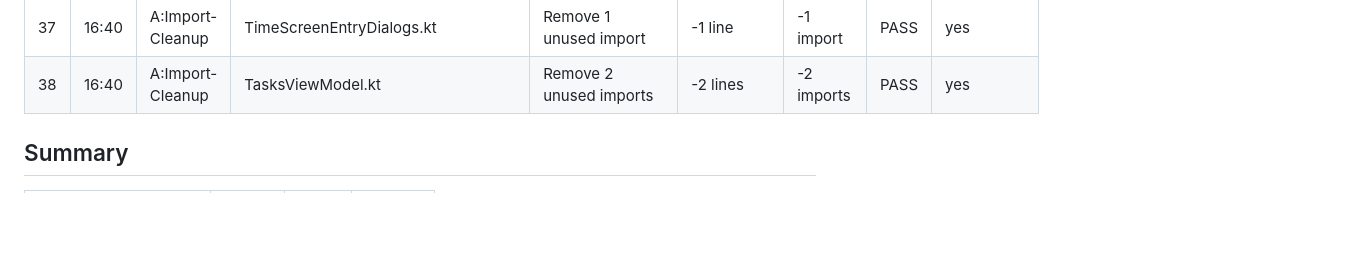
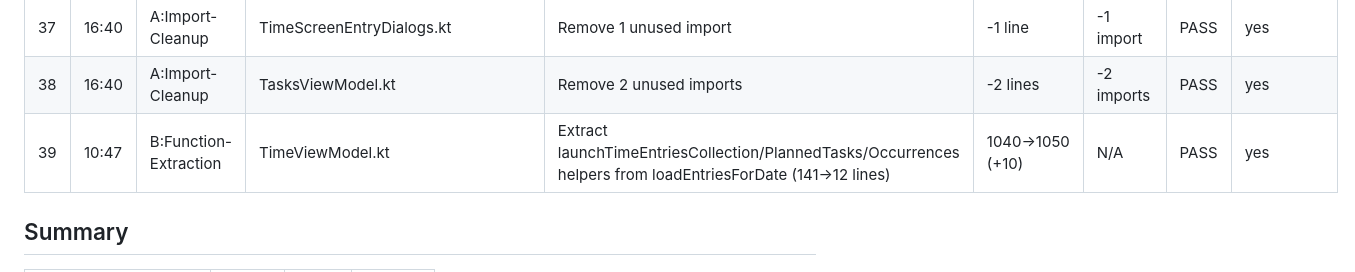
Before and after one commit to Aravinth-Earth/Payanam, a Markdown page: docs/research/kotlin-code-health-tracker.md, the part around the change. GitHub-like rendering; blank space fills up the shorter version.

Commit message:
research(kotlin-health): update tracker for iteration 39

```diff
--- a/docs/research/kotlin-code-health-tracker.md
+++ b/docs/research/kotlin-code-health-tracker.md
@@ -71,6 +71,7 @@
 | 36 | 16:40 | A:Import-Cleanup | LensesScreenTimeModuleSection.kt | Remove 1 unused import | -1 line | -1 import | PASS | yes |
 | 37 | 16:40 | A:Import-Cleanup | TimeScreenEntryDialogs.kt | Remove 1 unused import | -1 line | -1 import | PASS | yes |
 | 38 | 16:40 | A:Import-Cleanup | TasksViewModel.kt | Remove 2 unused imports | -2 lines | -2 imports | PASS | yes |
+| 39 | 10:47 | B:Function-Extraction | TimeViewModel.kt | Extract launchTimeEntriesCollection/PlannedTasks/Occurrences helpers from loadEntriesForDate (141→12 lines) | 1040→1050 (+10) | N/A | PASS | yes |
 
 ## Summary
 
```
